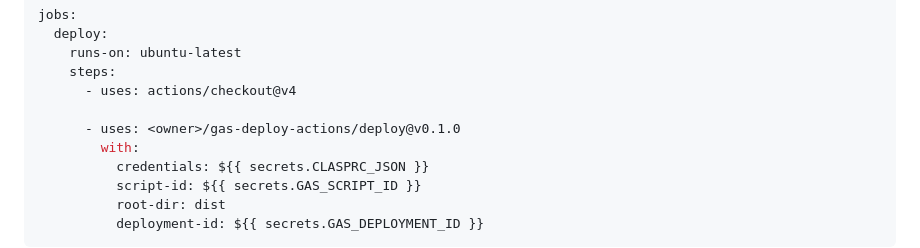
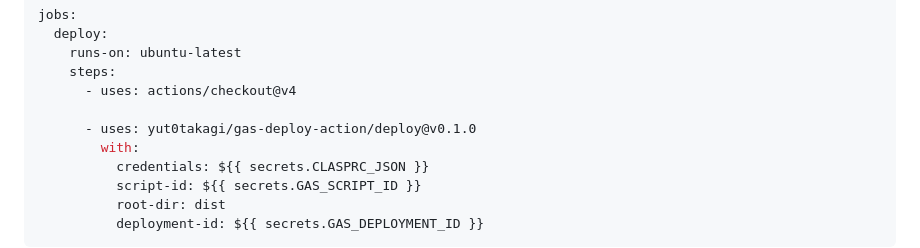
Before and after one commit to yut0takagi/gas-deploy-action, a Markdown page: README.md, the part around the change. Rendered like a GitHub page.

Commit message:
docs: リポジトリ名を gas-deploy-action に合わせる
Co-Authored-By: Claude Opus 5 (1M context) <noreply@anthropic.com>

```diff
--- a/README.md
+++ b/README.md
@@ -25,7 +25,7 @@ jobs:
     steps:
       - uses: actions/checkout@v4
 
-      - uses: <owner>/gas-deploy-actions/deploy@v0.1.0
+      - uses: yut0takagi/gas-deploy-action/deploy@v0.1.0
         with:
           credentials: ${{ secrets.CLASPRC_JSON }}
           script-id: ${{ secrets.GAS_SCRIPT_ID }}
```
Also changed, not shown: 1 other file.
